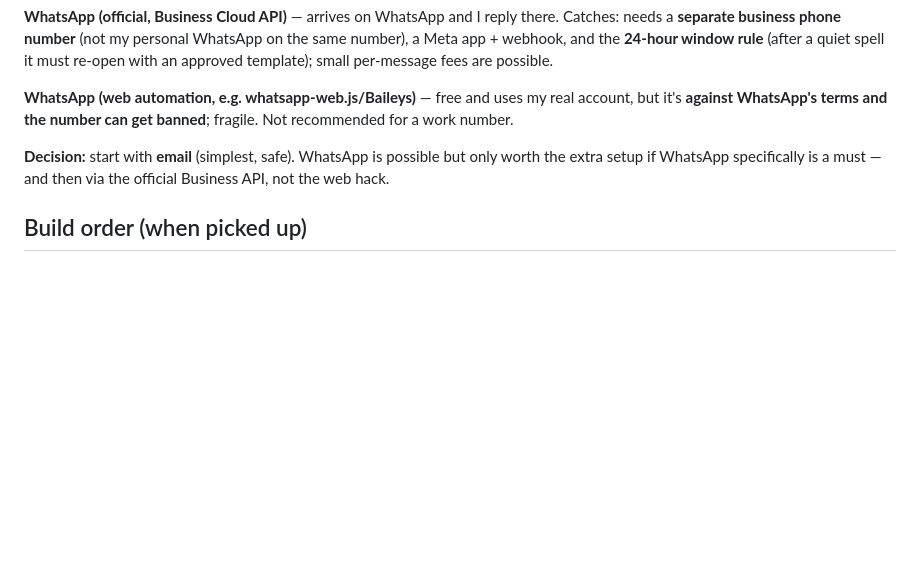
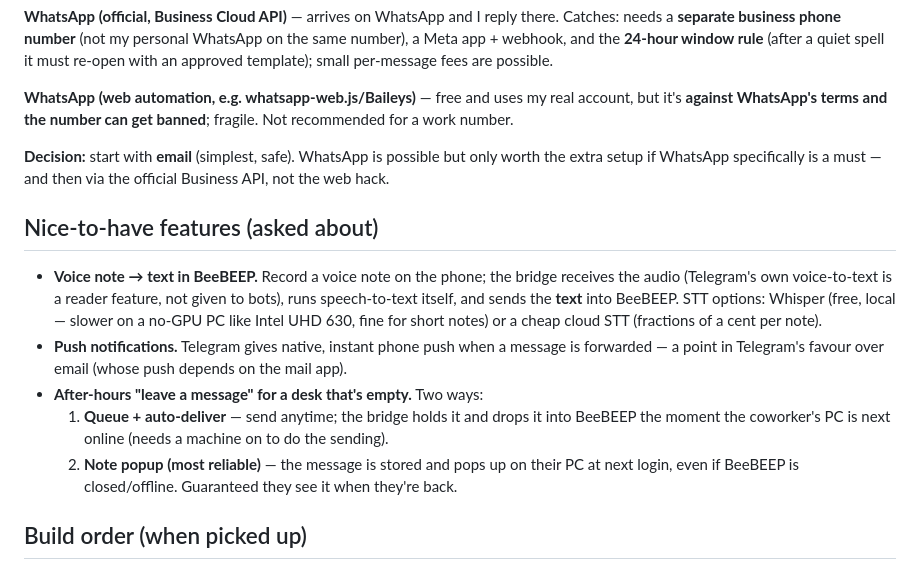
Before and after one commit to modernpinkpaper/Test, a Markdown page: docs/IDEA_BEEBEEP_PHONE_BRIDGE.md, the part around the change. Drawn GitHub-style; blank space fills up the shorter version.

Commit message:
Docs: BeeBEEP bridge - voice-note transcription, push, after-hours notes
Co-Authored-By: Claude Opus 4.8 <noreply@anthropic.com>
Claude-Session: https://claude.ai/code/session_01WiMvjntpvmQPjDSDc9ZY9Z

```diff
--- a/docs/IDEA_BEEBEEP_PHONE_BRIDGE.md
+++ b/docs/IDEA_BEEBEEP_PHONE_BRIDGE.md
@@ -64,6 +64,21 @@ for a work number.
 extra setup if WhatsApp specifically is a must — and then via the official Business API, not
 the web hack.
 
+## Nice-to-have features (asked about)
+
+- **Voice note → text in BeeBEEP.** Record a voice note on the phone; the bridge receives the
+  audio (Telegram's own voice-to-text is a reader feature, not given to bots), runs
+  speech-to-text itself, and sends the **text** into BeeBEEP. STT options: Whisper (free,
+  local — slower on a no-GPU PC like Intel UHD 630, fine for short notes) or a cheap cloud STT
+  (fractions of a cent per note).
+- **Push notifications.** Telegram gives native, instant phone push when a message is
+  forwarded — a point in Telegram's favour over email (whose push depends on the mail app).
+- **After-hours "leave a message" for a desk that's empty.** Two ways:
+  1. **Queue + auto-deliver** — send anytime; the bridge holds it and drops it into BeeBEEP the
+     moment the coworker's PC is next online (needs a machine on to do the sending).
+  2. **Note popup (most reliable)** — the message is stored and pops up on their PC at next
+     login, even if BeeBEEP is closed/offline. Guaranteed they see it when they're back.
+
 ## Build order (when picked up)
 
 1. **PC → phone** first (easy, reliable): watch BeeBEEP log → email me each message.
```
